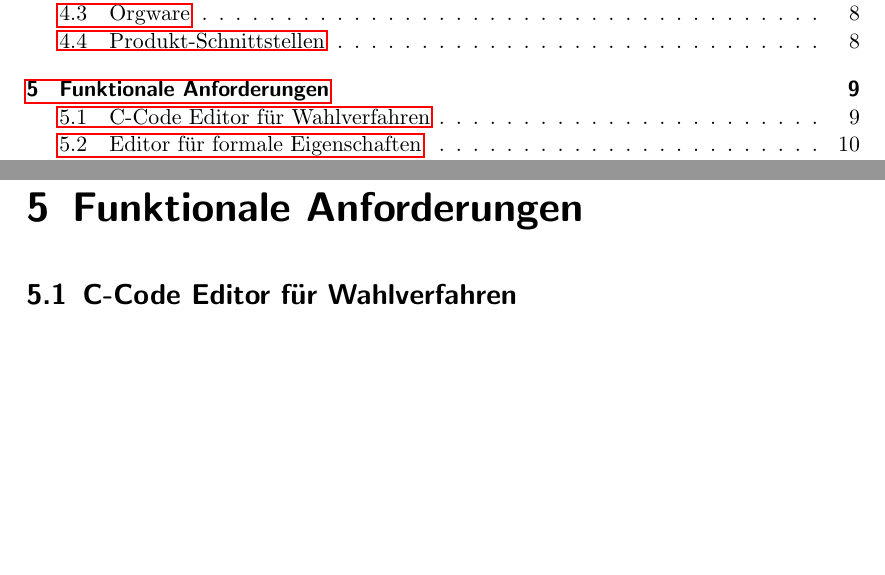
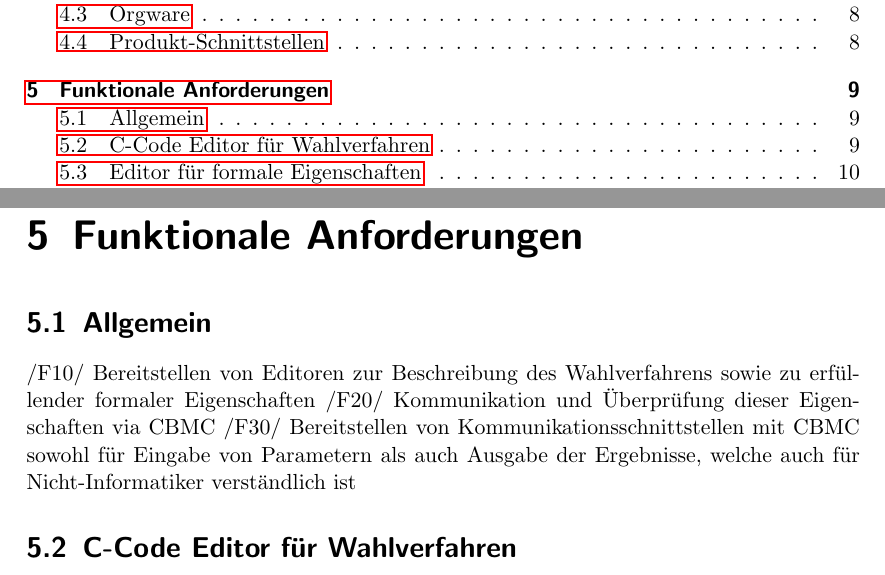
Before and after one commit to justin-hecht/pse-wahlverfahren, a LaTeX document (Pflichtenheft/Pflichtenheft.tex): two parts of pages 2 and 9 of 19, joined at a grey line, cut so that both start at the same text, the shorter picture padded with empty space. Compiled offline with pdfLaTeX.

Commit message:
added some general requirements to the chapter functional requirements

```diff
--- a/Pflichtenheft/Pflichtenheft.tex
+++ b/Pflichtenheft/Pflichtenheft.tex
@@ -113,6 +113,12 @@ XXX allgemein: Ausgabe von Produktdaten? XXX
 
 
 \chapter{Funktionale Anforderungen}
+\section{Allgemein}
+/F10/ Bereitstellen von Editoren zur Beschreibung des Wahlverfahrens sowie zu erfüllender formaler Eigenschaften
+/F20/ Kommunikation und Überprüfung dieser Eigenschaften via CBMC
+/F30/ Bereitstellen von Kommunikationsschnittstellen mit CBMC sowohl für Eingabe von Parametern als auch Ausgabe der Ergebnisse, welche auch für Nicht-Informatiker verständlich ist
+
+
 \section{C-Code Editor für Wahlverfahren}
 /F10/ Darstellung aller für das Programmieren in C benötigten Charaktere \\
 /F20/ Veränderung des dargestellten Textes durch Eingabe anderer Charaktere über die  Tastatur wie in Notepad \\
```
